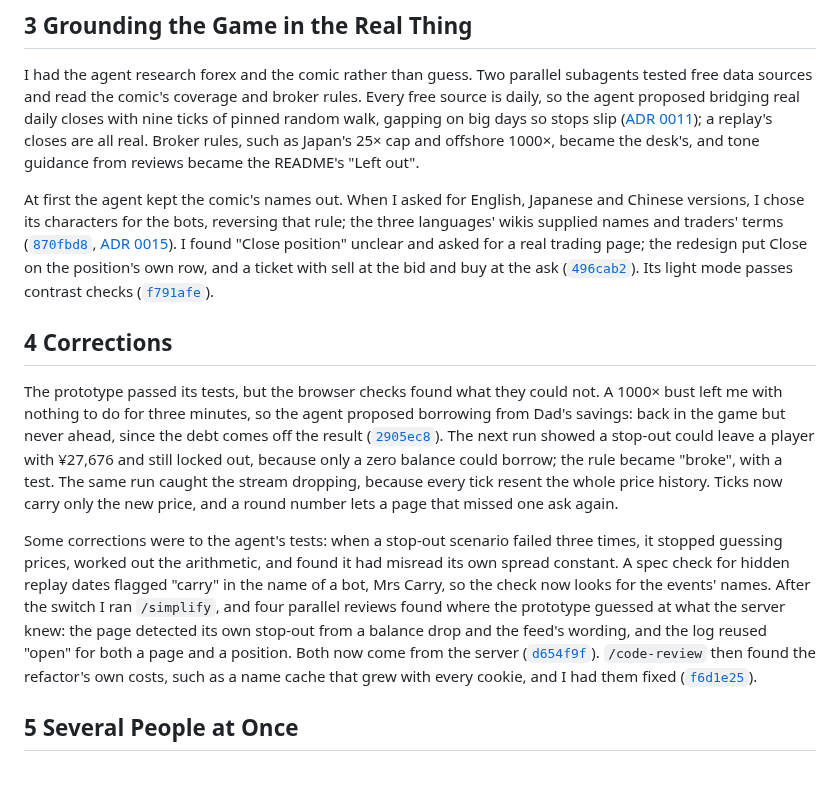
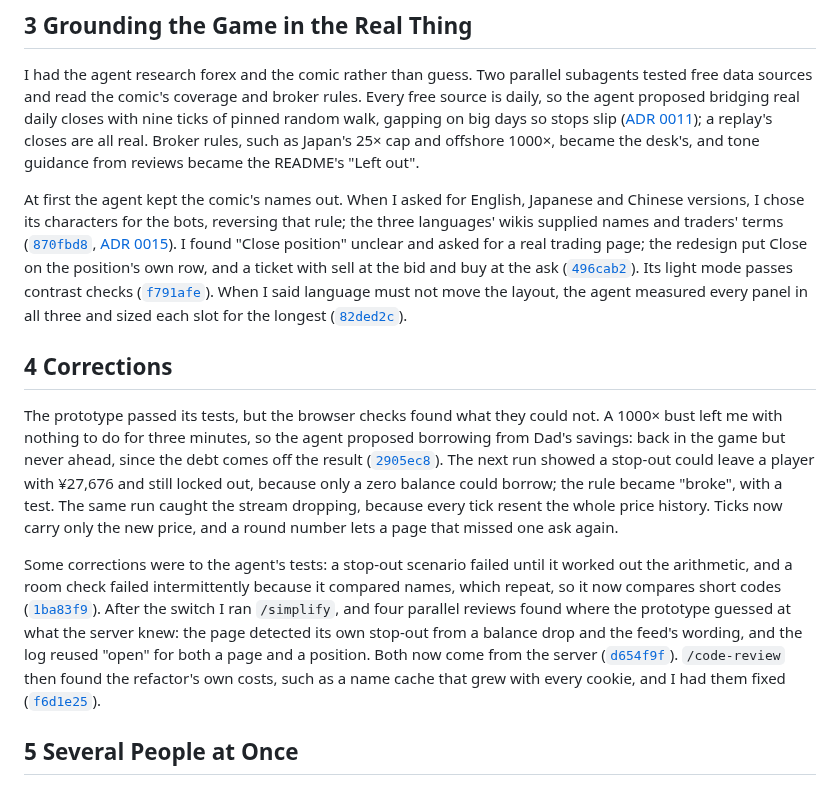
Before and after one commit to comp4020-agentic-coding-studio/comp4020-final-petrewei, a Markdown page: PROCESS.md, the part around the change. Drawn GitHub-style.

Commit message:
docs: PROCESS.md records the fixed layout and the name-collision check
Co-Authored-By: Claude Opus 5.5 <noreply@anthropic.com>

```diff
--- a/PROCESS.md
+++ b/PROCESS.md
@@ -16,13 +16,13 @@ The harness has three parts that are meant to agree. `README.md` argues what goo
 
 I had the agent research forex and the comic rather than guess. Two parallel subagents tested free data sources and read the comic's coverage and broker rules. Every free source is daily, so the agent proposed bridging real daily closes with nine ticks of pinned random walk, gapping on big days so stops slip ([ADR 0011](docs/adr/0011-daily-rates-bridged-into-ticks.md)); a replay's closes are all real. Broker rules, such as Japan's 25× cap and offshore 1000×, became the desk's, and tone guidance from reviews became the README's "Left out".
 
-At first the agent kept the comic's names out. When I asked for English, Japanese and Chinese versions, I chose its characters for the bots, reversing that rule; the three languages' wikis supplied names and traders' terms ([`870fbd8`](https://github.com/comp4020-agentic-coding-studio/comp4020-final-petrewei/commit/870fbd8), [ADR 0015](docs/adr/0015-three-languages-and-the-comics-characters.md)). I found "Close position" unclear and asked for a real trading page; the redesign put Close on the position's own row, and a ticket with sell at the bid and buy at the ask ([`496cab2`](https://github.com/comp4020-agentic-coding-studio/comp4020-final-petrewei/commit/496cab2)). Its light mode passes contrast checks ([`f791afe`](https://github.com/comp4020-agentic-coding-studio/comp4020-final-petrewei/commit/f791afe)).
+At first the agent kept the comic's names out. When I asked for English, Japanese and Chinese versions, I chose its characters for the bots, reversing that rule; the three languages' wikis supplied names and traders' terms ([`870fbd8`](https://github.com/comp4020-agentic-coding-studio/comp4020-final-petrewei/commit/870fbd8), [ADR 0015](docs/adr/0015-three-languages-and-the-comics-characters.md)). I found "Close position" unclear and asked for a real trading page; the redesign put Close on the position's own row, and a ticket with sell at the bid and buy at the ask ([`496cab2`](https://github.com/comp4020-agentic-coding-studio/comp4020-final-petrewei/commit/496cab2)). Its light mode passes contrast checks ([`f791afe`](https://github.com/comp4020-agentic-coding-studio/comp4020-final-petrewei/commit/f791afe)). When I said language must not move the layout, the agent measured every panel in all three and sized each slot for the longest ([`82ded2c`](https://github.com/comp4020-agentic-coding-studio/comp4020-final-petrewei/commit/82ded2c)).
 
 ## 4 Corrections
 
 The prototype passed its tests, but the browser checks found what they could not. A 1000× bust left me with nothing to do for three minutes, so the agent proposed borrowing from Dad's savings: back in the game but never ahead, since the debt comes off the result ([`2905ec8`](https://github.com/comp4020-agentic-coding-studio/comp4020-final-petrewei/commit/2905ec8)). The next run showed a stop-out could leave a player with ¥27,676 and still locked out, because only a zero balance could borrow; the rule became "broke", with a test. The same run caught the stream dropping, because every tick resent the whole price history. Ticks now carry only the new price, and a round number lets a page that missed one ask again.
 
-Some corrections were to the agent's tests: when a stop-out scenario failed three times, it stopped guessing prices, worked out the arithmetic, and found it had misread its own spread constant. A spec check for hidden replay dates flagged "carry" in the name of a bot, Mrs Carry, so the check now looks for the events' names. After the switch I ran `/simplify`, and four parallel reviews found where the prototype guessed at what the server knew: the page detected its own stop-out from a balance drop and the feed's wording, and the log reused "open" for both a page and a position. Both now come from the server ([`d654f9f`](https://github.com/comp4020-agentic-coding-studio/comp4020-final-petrewei/commit/d654f9f)). `/code-review` then found the refactor's own costs, such as a name cache that grew with every cookie, and I had them fixed ([`f6d1e25`](https://github.com/comp4020-agentic-coding-studio/comp4020-final-petrewei/commit/f6d1e25)).
+Some corrections were to the agent's tests: a stop-out scenario failed until it worked out the arithmetic, and a room check failed intermittently because it compared names, which repeat, so it now compares short codes ([`1ba83f9`](https://github.com/comp4020-agentic-coding-studio/comp4020-final-petrewei/commit/1ba83f9)). After the switch I ran `/simplify`, and four parallel reviews found where the prototype guessed at what the server knew: the page detected its own stop-out from a balance drop and the feed's wording, and the log reused "open" for both a page and a position. Both now come from the server ([`d654f9f`](https://github.com/comp4020-agentic-coding-studio/comp4020-final-petrewei/commit/d654f9f)). `/code-review` then found the refactor's own costs, such as a name cache that grew with every cookie, and I had them fixed ([`f6d1e25`](https://github.com/comp4020-agentic-coding-studio/comp4020-final-petrewei/commit/f6d1e25)).
 
 ## 5 Several People at Once
 
```
